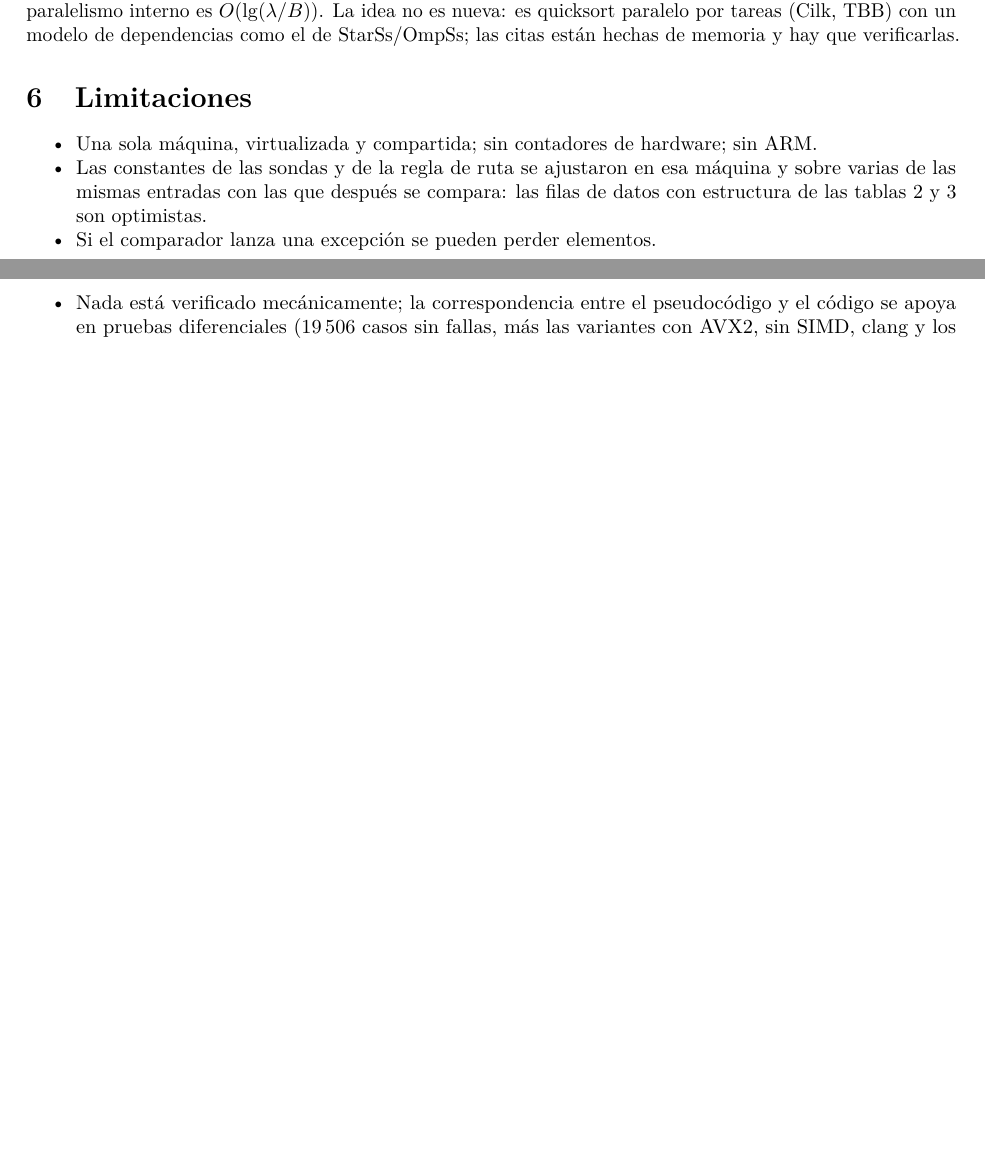
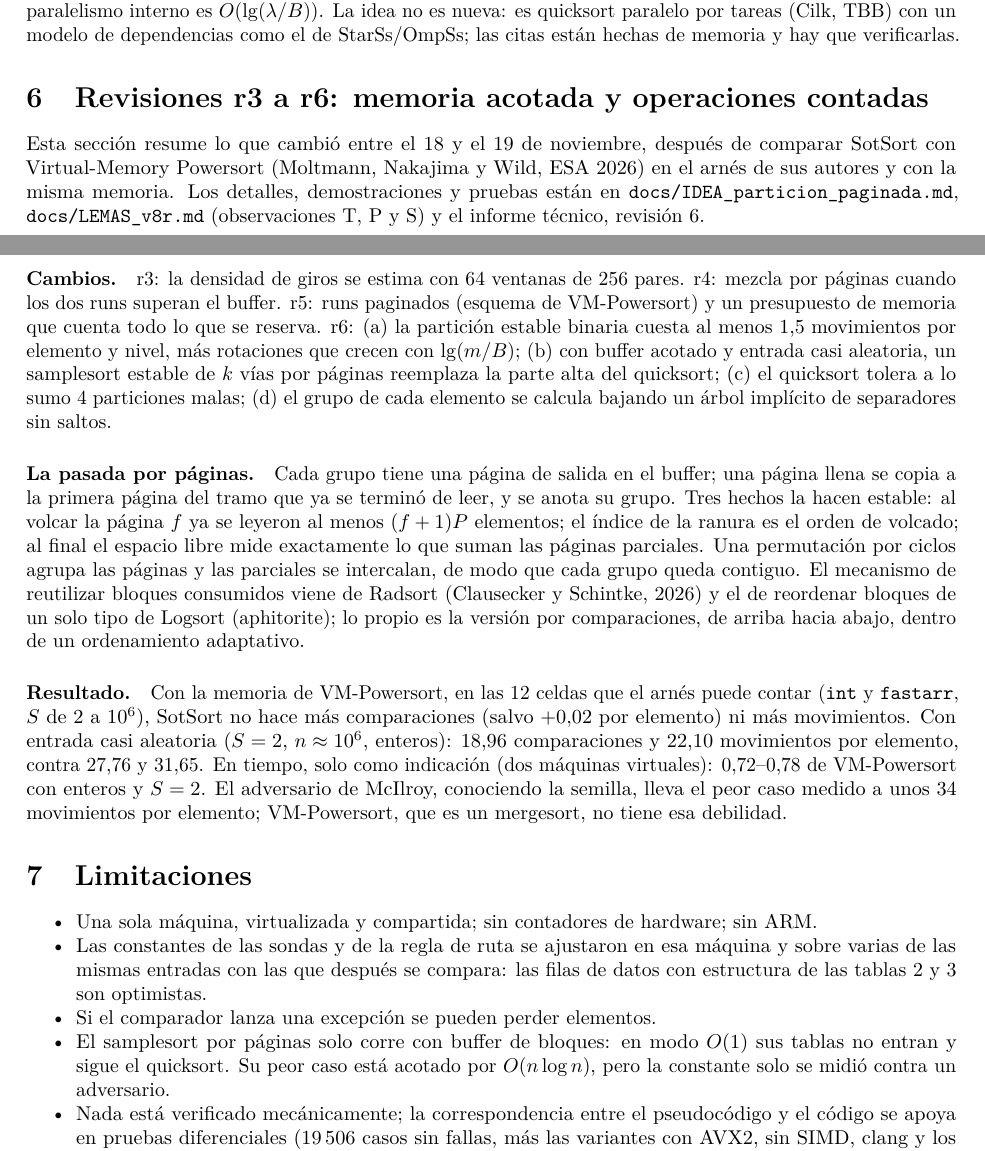
Before and after one commit to sotomayorlucas/sotsort, a LaTeX document (docs/tex/adenda_v8r.tex): two parts of pages 3 and 4 of 4, joined at a grey line, cut so that both start at the same text, the shorter picture padded with empty space. Compiled offline with pdfLaTeX.

Commit message:
Report and addendum: branchless classification results; addendum section r3-r6
Co-Authored-By: Claude Opus 5.5 <noreply@anthropic.com>
Claude-Session: https://claude.ai/code/session_01Msm2yDVWGUUpeNdiPLubjQ

```diff
--- a/docs/tex/adenda_v8r.tex
+++ b/docs/tex/adenda_v8r.tex
@@ -8,7 +8,7 @@
 \title{\textbf{SotSort v8-r}\\[3pt]\large Adenda al resumen y al libro: reconstrucción,\\
 optimizaciones nuevas y planificación fuera de orden}
 \author{Lucas Sotomayor}
-\date{17 de noviembre de 2026 --- borrador}
+\date{17 de noviembre de 2026; sección~\ref{sec:r6} agregada el 19 de noviembre --- borrador}
 \renewcommand{\tablename}{Tabla}
 \renewcommand{\contentsname}{Índice}
 \begin{document}
@@ -209,6 +209,40 @@ interno es $O(\lg(\lambda/B))$. La idea no es nueva: es quicksort paralelo por t
 (Cilk, TBB) con un modelo de dependencias como el de StarSs/OmpSs; las citas están
 hechas de memoria y hay que verificarlas.
 
+\section{Revisiones r3 a r6: memoria acotada y operaciones contadas}\label{sec:r6}
+Esta sección resume lo que cambió entre el 18 y el 19 de noviembre, después de comparar SotSort
+con Virtual-Memory Powersort (Moltmann, Nakajima y Wild, ESA 2026) en el arnés de sus autores y
+con la misma memoria. Los detalles, demostraciones y pruebas están en
+\texttt{docs/IDEA\_particion\_paginada.md}, \texttt{docs/LEMAS\_v8r.md} (observaciones T, P y S)
+y el informe técnico, revisión 6.
+
+\paragraph{Cambios.} r3: la densidad de giros se estima con 64 ventanas de 256 pares. r4: mezcla
+por páginas cuando los dos runs superan el buffer. r5: runs paginados (esquema de VM-Powersort) y
+un presupuesto de memoria que cuenta todo lo que se reserva. r6: (a) la partición estable binaria
+cuesta al menos 1{,}5 movimientos por elemento y nivel, más rotaciones que crecen con
+$\lg(m/B)$; (b) con buffer acotado y entrada casi aleatoria, un samplesort estable de $k$ vías por
+páginas reemplaza la parte alta del quicksort; (c) el quicksort tolera a lo sumo 4 particiones
+malas; (d) el grupo de cada elemento se calcula bajando un árbol implícito de separadores sin
+saltos.
+
+\paragraph{La pasada por páginas.} Cada grupo tiene una página de salida en el buffer; una página
+llena se copia a la primera página del tramo que ya se terminó de leer, y se anota su grupo. Tres
+hechos la hacen estable: al volcar la página $f$ ya se leyeron al menos $(f+1)P$ elementos; el
+índice de la ranura es el orden de volcado; al final el espacio libre mide exactamente lo que
+suman las páginas parciales. Una permutación por ciclos agrupa las páginas y las parciales se
+intercalan, de modo que cada grupo queda contiguo. El mecanismo de reutilizar bloques consumidos
+viene de Radsort (Clausecker y Schintke, 2026) y el de reordenar bloques de un solo tipo de
+Logsort (aphitorite); lo propio es la versión por comparaciones, de arriba hacia abajo, dentro de
+un ordenamiento adaptativo.
+
+\paragraph{Resultado.} Con la memoria de VM-Powersort, en las 12 celdas que el arnés puede contar
+(\texttt{int} y \texttt{fastarr}, $S$ de 2 a $10^6$), SotSort no hace más comparaciones (salvo
+$+0{,}02$ por elemento) ni más movimientos. Con entrada casi aleatoria ($S=2$, $n\approx10^6$,
+enteros): 18{,}96 comparaciones y 22{,}10 movimientos por elemento, contra 27{,}76 y 31{,}65.
+En tiempo, solo como indicación (dos máquinas virtuales): 0{,}72--0{,}78 de VM-Powersort con
+enteros y $S=2$. El adversario de McIlroy, conociendo la semilla, lleva el peor caso medido a unos
+34 movimientos por elemento; VM-Powersort, que es un mergesort, no tiene esa debilidad.
+
 \section{Limitaciones}
 \begin{itemize}[nosep]
 \item Una sola máquina, virtualizada y compartida; sin contadores de hardware; sin ARM.
@@ -216,6 +250,9 @@ hechas de memoria y hay que verificarlas.
   sobre varias de las mismas entradas con las que después se compara: las filas de datos
   con estructura de las tablas~\ref{tab:o1} y~\ref{tab:abs} son optimistas.
 \item Si el comparador lanza una excepción se pueden perder elementos.
+\item El samplesort por páginas solo corre con buffer de bloques: en modo $O(1)$ sus tablas no
+  entran y sigue el quicksort. Su peor caso está acotado por $O(n\log n)$, pero la constante solo
+  se midió contra un adversario.
 \item Nada está verificado mecánicamente; la correspondencia entre el pseudocódigo y el
   código se apoya en pruebas diferenciales (19\,506 casos sin fallas, más las variantes
   con AVX2, sin SIMD, clang y los \emph{sanitizers}).
```
Also changed, not shown: docs/sotsort_report.tex (+20 -12 lines), docs/adenda_v8r.pdf, docs/sotsort_report.pdf.
